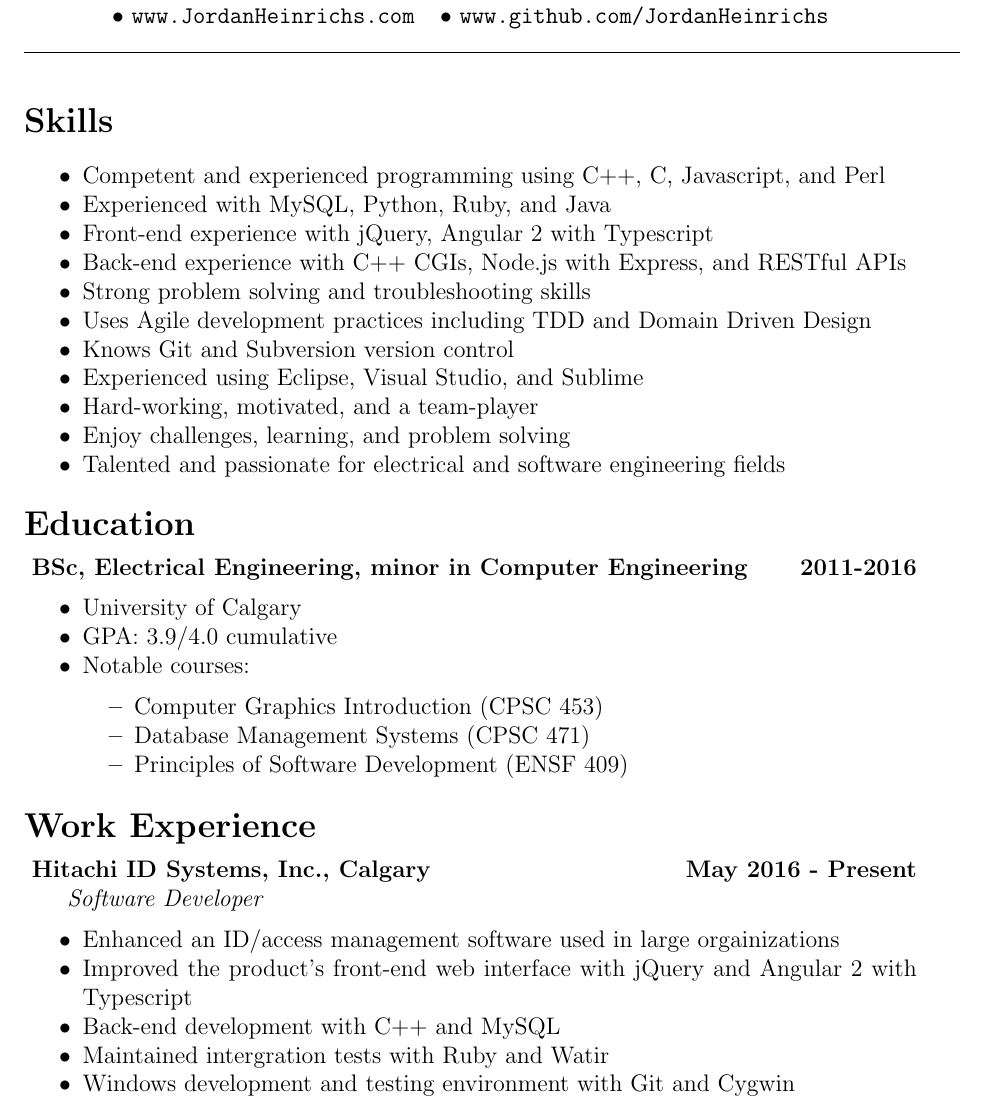
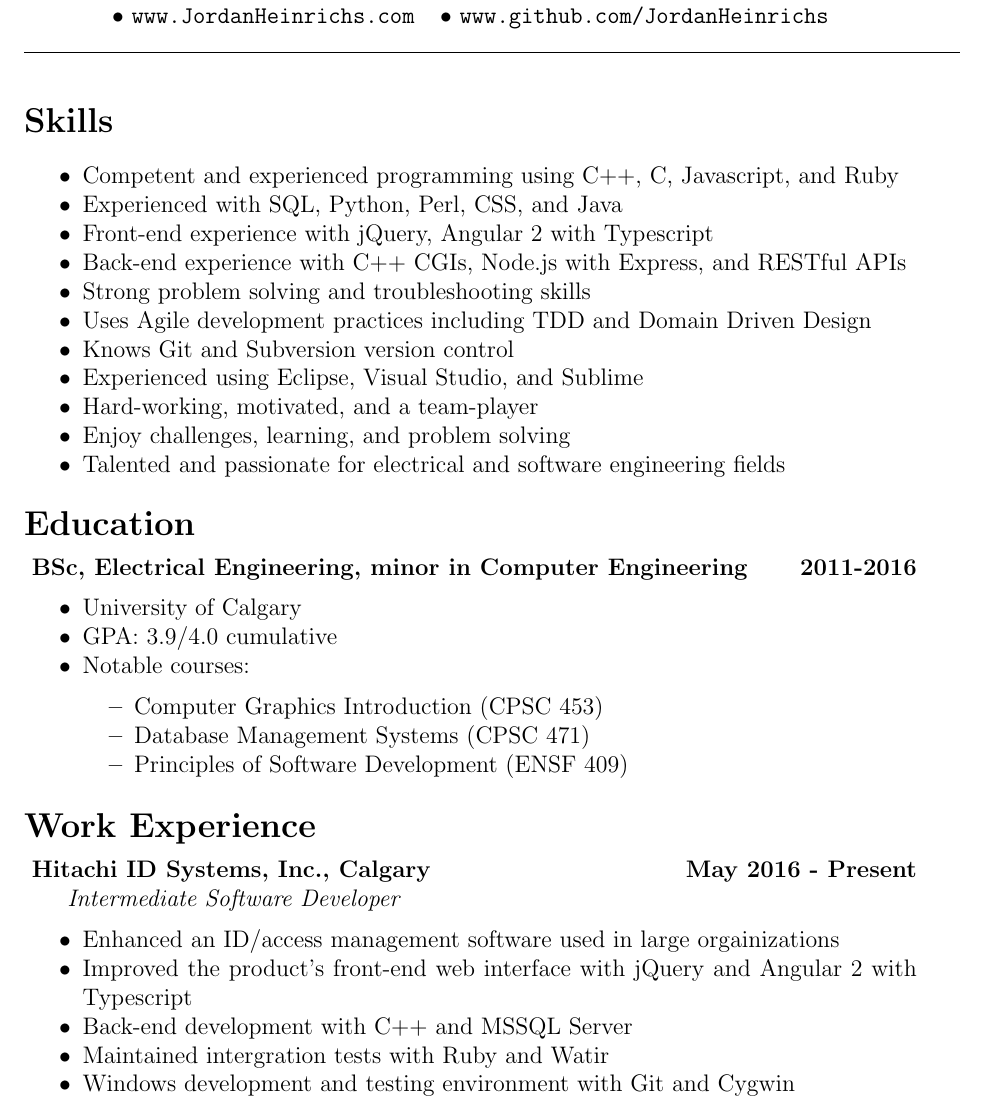
Before and after one commit to JordanHeinrichs/Resume, a LaTeX CV (JordanHeinrichsResume.tex): part of page 1 of 2, cut so that both start at the same text. Compiled offline with pdfLaTeX.

Commit message:
Update hobbies and technologies used

```diff
--- a/JordanHeinrichsResume.tex
+++ b/JordanHeinrichsResume.tex
@@ -27,8 +27,8 @@
 \medskip
 
 \begin{itemize}
-\item Competent and experienced programming using C++, C, Javascript, and Perl
-\item Experienced with MySQL, Python, Ruby, and Java
+\item Competent and experienced programming using C++, C, Javascript, and Ruby
+\item Experienced with SQL, Python, Perl, CSS, and Java
 \item Front-end experience with jQuery, Angular 2 with Typescript
 \item Back-end experience with C++ CGIs, Node.js with Express, and RESTful APIs
 \item Strong problem solving and troubleshooting skills
@@ -62,11 +62,11 @@
 \medskip
 
 \noindent \centerline{ \bf Hitachi ID Systems, Inc., Calgary \hfill May 2016 - Present}
-\indent \emph{ Software Developer }
+\indent \emph{ Intermediate Software Developer }
 \begin{itemize}
   \item Enhanced an ID/access management software used in large orgainizations
   \item Improved the product's front-end web interface with jQuery and Angular 2 with Typescript
-  \item Back-end development with C++ and MySQL
+  \item Back-end development with C++ and MSSQL Server
   \item Maintained intergration tests with Ruby and Watir
   \item Windows development and testing environment with Git and Cygwin
 \end{itemize}
```
Also changed, not shown: JordanHeinrichsResume.pdf, JordanHeinrichsResume.tex (2 more changed lines).
